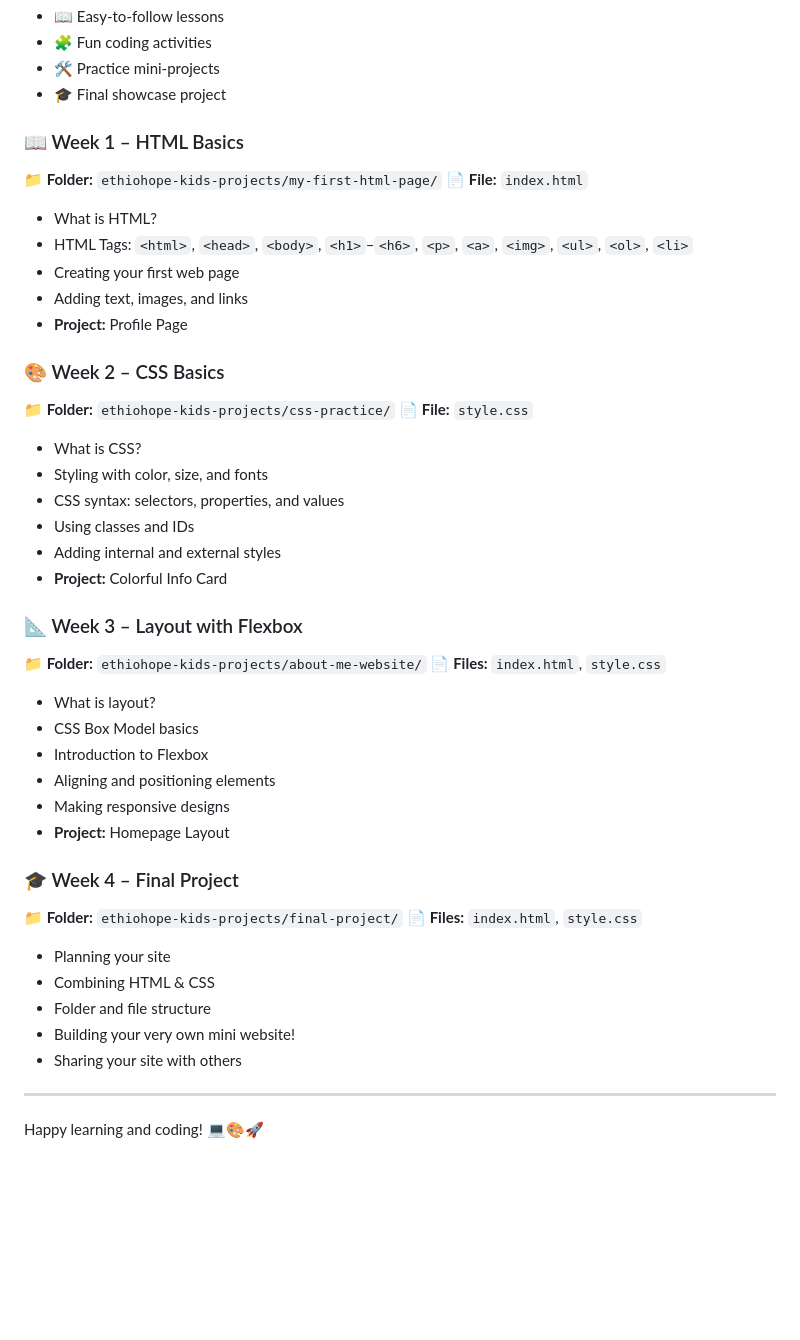
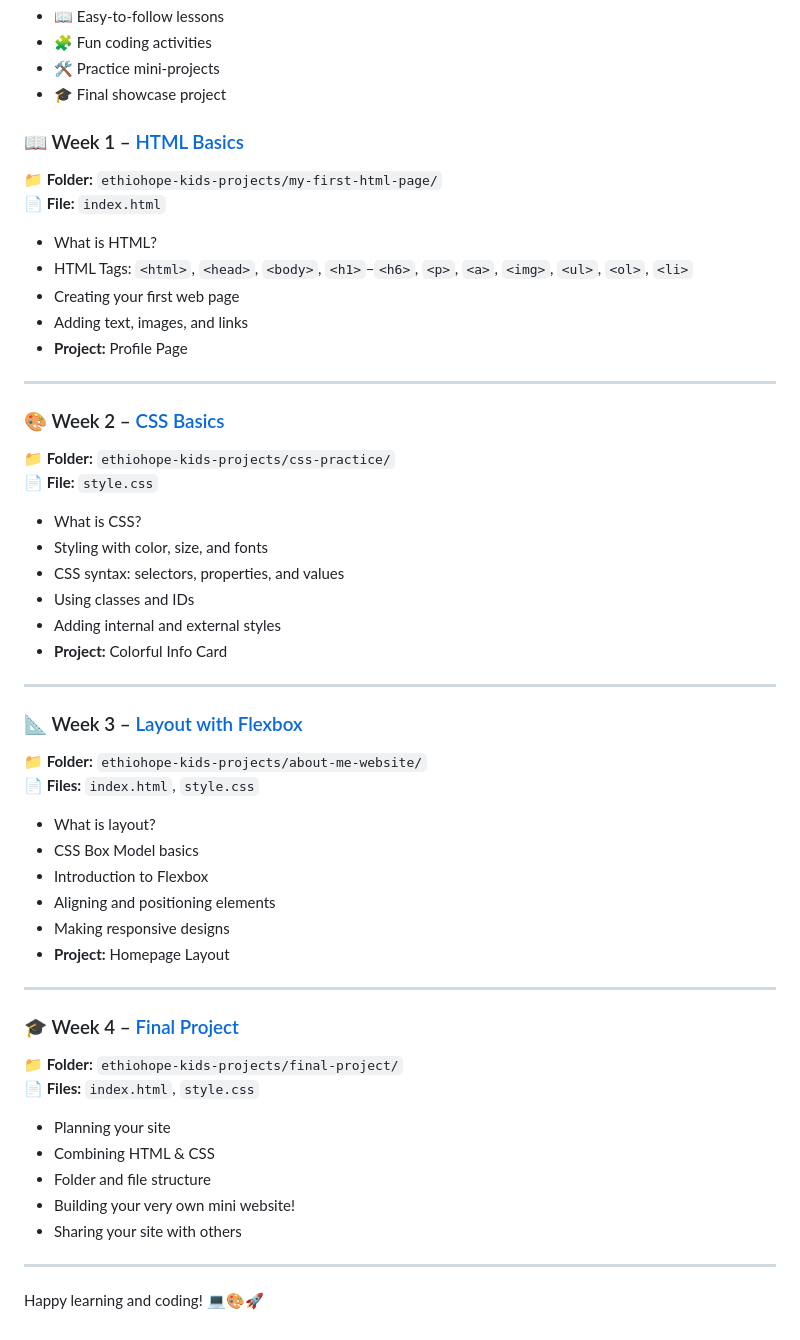
Before and after one commit to etabebe1/EthioHope-Webdev-101, a Markdown page: README.md, the part around the change. Drawn GitHub-style; blank space fills up the shorter version.

Commit message:
updated Readme.md to access lessons for each week inside index.md

```diff
--- a/README.md
+++ b/README.md
@@ -67,51 +67,58 @@ Each week includes:
 * 🛠️ Practice mini-projects
 * 🎓 Final showcase project
 
-### 📖 Week 1 – HTML Basics
+### 📖 Week 1 – [HTML Basics](./lessons/week-1-html-basics/index.md)
 
 **📁 Folder:** `ethiohope-kids-projects/my-first-html-page/`
 **📄 File:** `index.html`
 
-* What is HTML?
-* HTML Tags: `<html>`, `<head>`, `<body>`, `<h1>`–`<h6>`, `<p>`, `<a>`, `<img>`, `<ul>`, `<ol>`, `<li>`
-* Creating your first web page
-* Adding text, images, and links
-* **Project:** Profile Page
+- What is HTML?
+- HTML Tags: `<html>`, `<head>`, `<body>`, `<h1>`–`<h6>`, `<p>`, `<a>`, `<img>`, `<ul>`, `<ol>`, `<li>`
+- Creating your first web page
+- Adding text, images, and links
+- **Project:** Profile Page
 
-### 🎨 Week 2 – CSS Basics
+---
+
+### 🎨 Week 2 – [CSS Basics](./lessons/week-2-css-basics/index.md)
 
 **📁 Folder:** `ethiohope-kids-projects/css-practice/`
 **📄 File:** `style.css`
 
-* What is CSS?
-* Styling with color, size, and fonts
-* CSS syntax: selectors, properties, and values
-* Using classes and IDs
-* Adding internal and external styles
-* **Project:** Colorful Info Card
+- What is CSS?
+- Styling with color, size, and fonts
+- CSS syntax: selectors, properties, and values
+- Using classes and IDs
+- Adding internal and external styles
+- **Project:** Colorful Info Card
 
-### 📐 Week 3 – Layout with Flexbox
+---
+
+### 📐 Week 3 – [Layout with Flexbox](./lessons/week-3-flexbox-layout/index.md)
 
 **📁 Folder:** `ethiohope-kids-projects/about-me-website/`
 **📄 Files:** `index.html`, `style.css`
 
-* What is layout?
-* CSS Box Model basics
-* Introduction to Flexbox
-* Aligning and positioning elements
-* Making responsive designs
-* **Project:** Homepage Layout
+- What is layout?
+- CSS Box Model basics
+- Introduction to Flexbox
+- Aligning and positioning elements
+- Making responsive designs
+- **Project:** Homepage Layout
 
-### 🎓 Week 4 – Final Project
+---
+
+### 🎓 Week 4 – [Final Project](./lessons/week-4-final-project/index.md)
 
 **📁 Folder:** `ethiohope-kids-projects/final-project/`
 **📄 Files:** `index.html`, `style.css`
 
-* Planning your site
-* Combining HTML & CSS
-* Folder and file structure
-* Building your very own mini website!
-* Sharing your site with others
+- Planning your site
+- Combining HTML & CSS
+- Folder and file structure
+- Building your very own mini website!
+- Sharing your site with others
+
 
 ---
 
```
